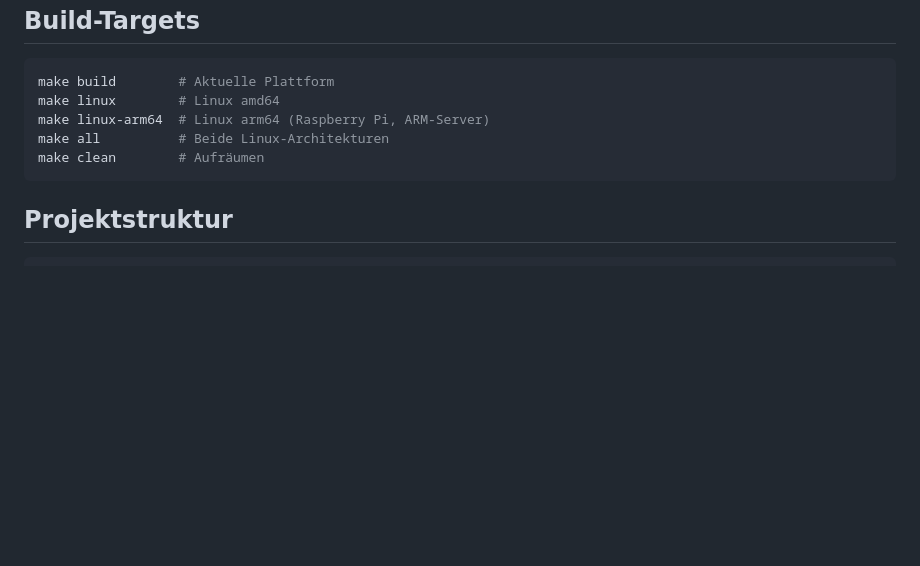
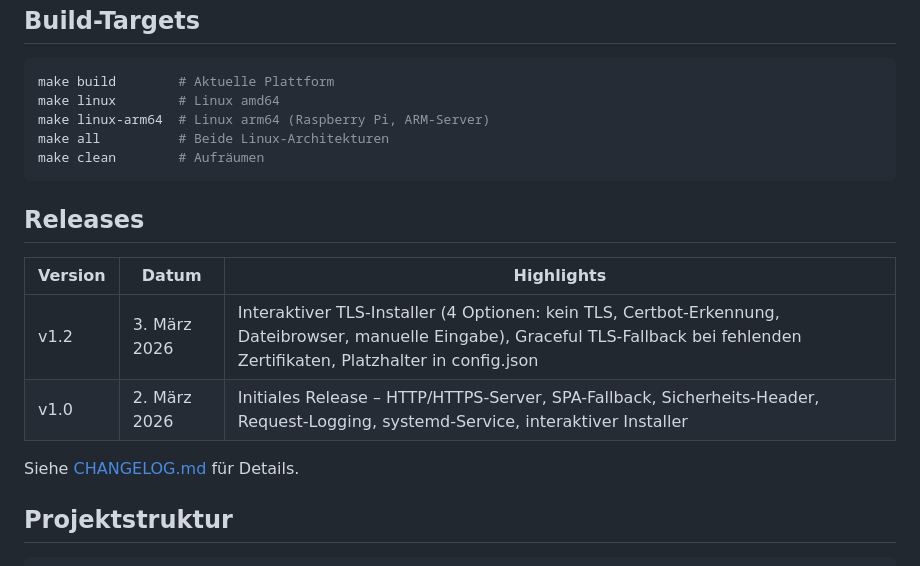
Before and after one commit to Bambus89/TerminalBlog, a Markdown page: site-server/README.md, the part around the change. Rendered like a GitHub page; blank space fills up the shorter version.

````diff
--- a/site-server/README.md
+++ b/site-server/README.md
@@ -223,6 +223,15 @@ make all          # Beide Linux-Architekturen
 make clean        # Aufräumen
 ```
 
+## Releases
+
+| Version | Datum | Highlights |
+|---------|-------|------------|
+| v1.2 | 3. März 2026 | Interaktiver TLS-Installer (4 Optionen: kein TLS, Certbot-Erkennung, Dateibrowser, manuelle Eingabe), Graceful TLS-Fallback bei fehlenden Zertifikaten, Platzhalter in config.json |
+| v1.0 | 2. März 2026 | Initiales Release – HTTP/HTTPS-Server, SPA-Fallback, Sicherheits-Header, Request-Logging, systemd-Service, interaktiver Installer |
+
+Siehe [CHANGELOG.md](CHANGELOG.md) für Details.
+
 ## Projektstruktur
 
 ```
````
